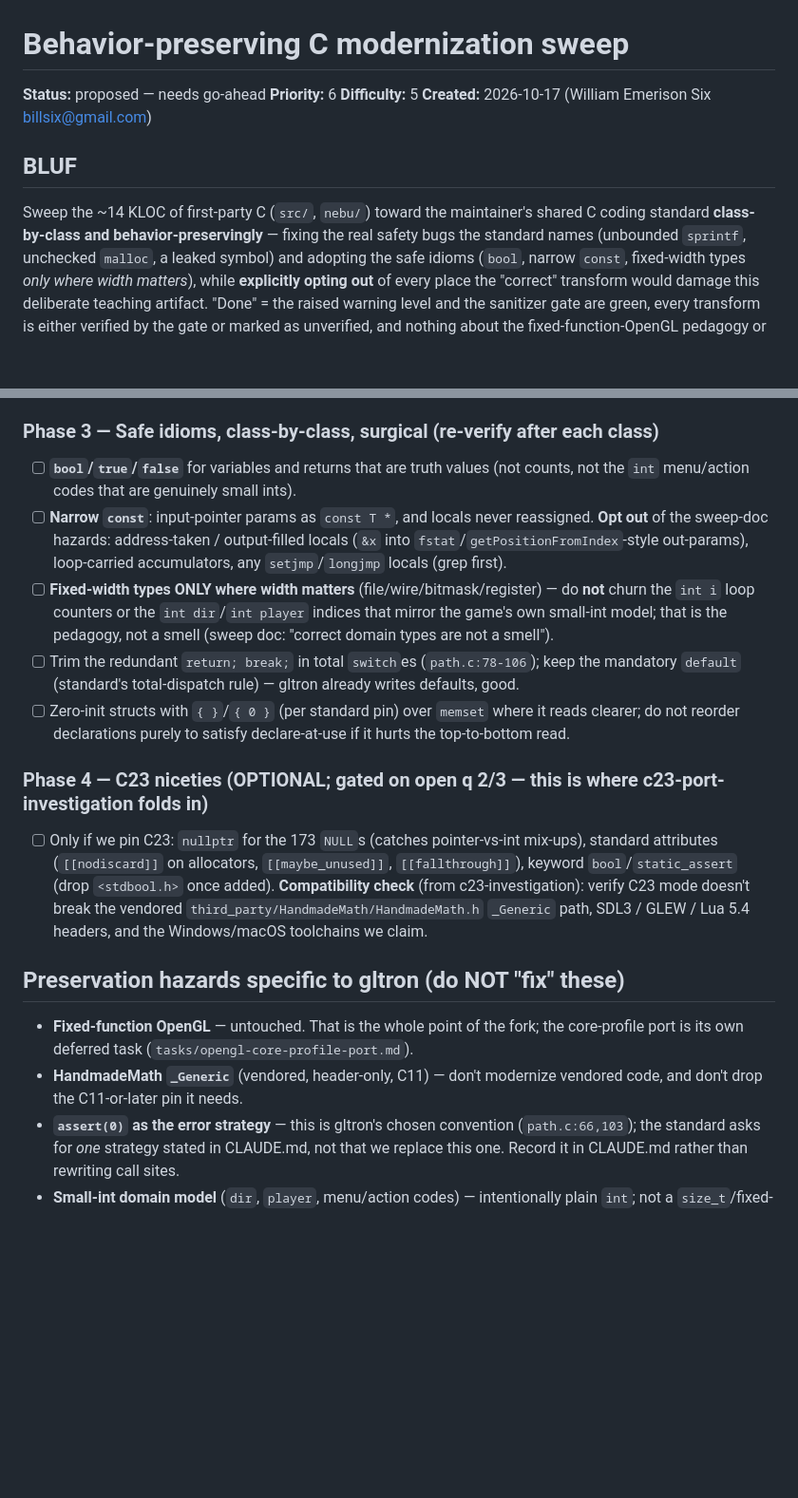
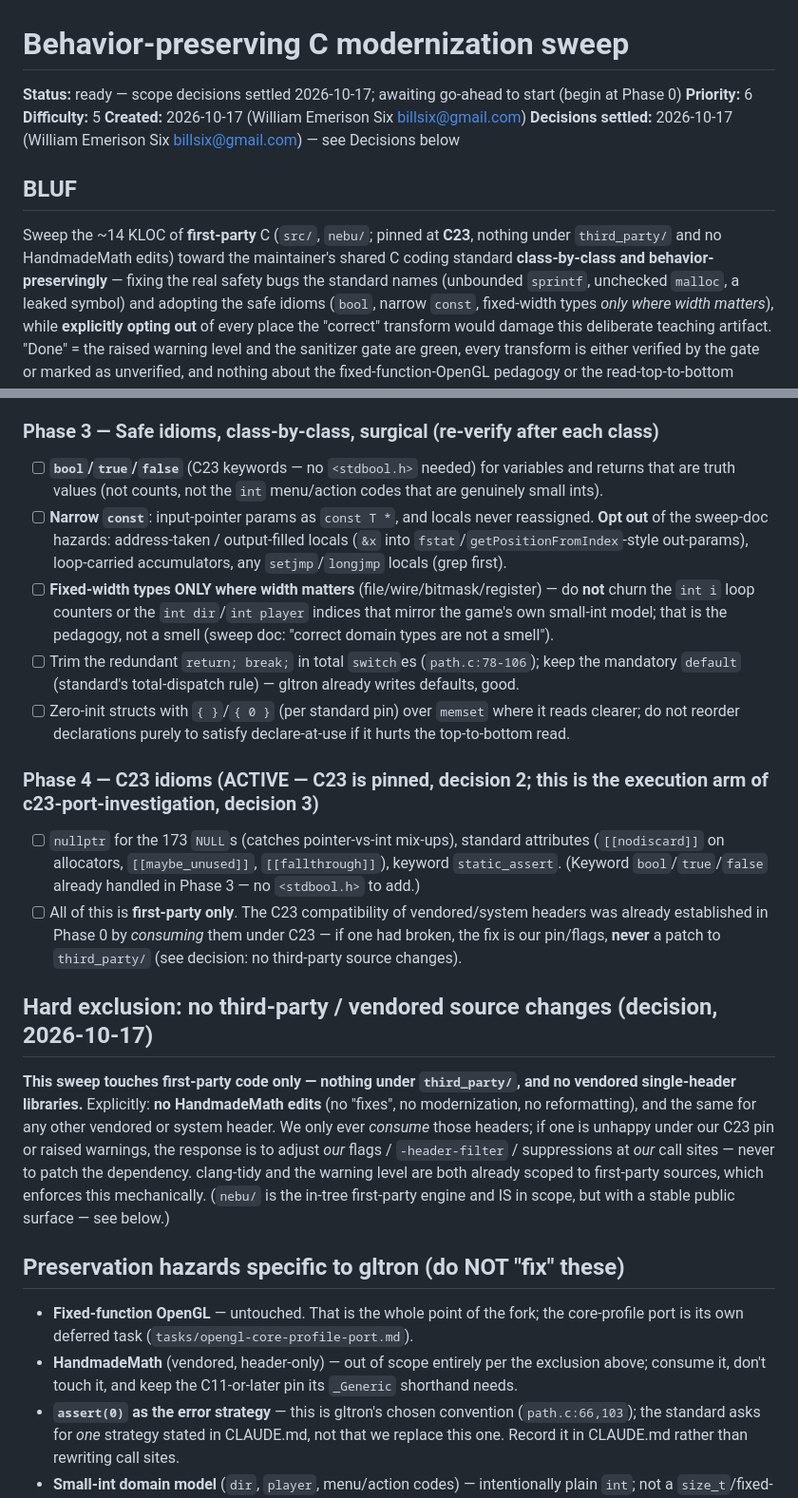
Before and after one commit to billsix/gltron-mirror, a Markdown page: tasks/c-modernization-sweep.md, 2 parts joined by grey strips. Shown at 95% size. Rendered like a GitHub page; blank space fills up the shorter version.

Commit message:
updated task

```diff
--- a/tasks/c-modernization-sweep.md
+++ b/tasks/c-modernization-sweep.md
@@ -1,14 +1,16 @@
 # Behavior-preserving C modernization sweep
 
-**Status:** proposed — needs go-ahead
+**Status:** ready — scope decisions settled 2026-10-17; awaiting go-ahead to start (begin at Phase 0)
 **Priority:** 6
 **Difficulty:** 5
 **Created:** 2026-10-17 (William Emerison Six <billsix@gmail.com>)
+**Decisions settled:** 2026-10-17 (William Emerison Six <billsix@gmail.com>) — see Decisions below
 
 ## BLUF
 
-Sweep the ~14 KLOC of first-party C (`src/`, `nebu/`) toward the maintainer's
-shared C coding standard **class-by-class and behavior-preservingly** — fixing
+Sweep the ~14 KLOC of **first-party** C (`src/`, `nebu/`; pinned at **C23**, nothing
+under `third_party/` and no HandmadeMath edits) toward the maintainer's shared C
+coding standard **class-by-class and behavior-preservingly** — fixing
 the real safety bugs the standard names (unbounded `sprintf`, unchecked
 `malloc`, a leaked symbol) and adopting the safe idioms (`bool`, narrow `const`,
 fixed-width types *only where width matters*), while **explicitly opting out** of
@@ -128,8 +147,9 @@ the only CTest is `cmake -E true`, `CMakeLists.txt:108-118`).
 - [ ] **`static` on `evasive_action`** (`computer_utilities.c:236`).
 
 ### Phase 3 — Safe idioms, class-by-class, surgical (re-verify after each class)
-- [ ] **`bool`/`true`/`false`** for variables and returns that are truth values
-      (not counts, not the `int` menu/action codes that are genuinely small ints).
+- [ ] **`bool`/`true`/`false`** (C23 keywords — no `<stdbool.h>` needed) for variables
+      and returns that are truth values (not counts, not the `int` menu/action codes
+      that are genuinely small ints).
 - [ ] **Narrow `const`**: input-pointer params as `const T *`, and locals never
       reassigned. **Opt out** of the sweep-doc hazards: address-taken / output-filled
       locals (`&x` into `fstat`/`getPositionFromIndex`-style out-params),
@@ -145,20 +165,35 @@ the only CTest is `cmake -E true`, `CMakeLists.txt:108-118`).
       reads clearer; do not reorder declarations purely to satisfy declare-at-use if
       it hurts the top-to-bottom read.
 
-### Phase 4 — C23 niceties (OPTIONAL; gated on open q 2/3 — this is where c23-port-investigation folds in)
-- [ ] Only if we pin C23: `nullptr` for the 173 `NULL`s (catches pointer-vs-int
-      mix-ups), standard attributes (`[[nodiscard]]` on allocators, `[[maybe_unused]]`,
-      `[[fallthrough]]`), keyword `bool`/`static_assert` (drop `<stdbool.h>` once
-      added). **Compatibility check** (from c23-investigation): verify C23 mode
-      doesn't break the vendored `third_party/HandmadeMath/HandmadeMath.h` `_Generic`
-      path, SDL3 / GLEW / Lua 5.4 headers, and the Windows/macOS toolchains we claim.
+### Phase 4 — C23 idioms (ACTIVE — C23 is pinned, decision 2; this is the execution arm of c23-port-investigation, decision 3)
+- [ ] `nullptr` for the 173 `NULL`s (catches pointer-vs-int mix-ups), standard
+      attributes (`[[nodiscard]]` on allocators, `[[maybe_unused]]`, `[[fallthrough]]`),
+      keyword `static_assert`. (Keyword `bool`/`true`/`false` already handled in
+      Phase 3 — no `<stdbool.h>` to add.)
+- [ ] All of this is **first-party only**. The C23 compatibility of vendored/system
+      headers was already established in Phase 0 by *consuming* them under C23 — if one
+      had broken, the fix is our pin/flags, **never** a patch to `third_party/` (see
+      decision: no third-party source changes).
+
+## Hard exclusion: no third-party / vendored source changes (decision, 2026-10-17)
+
+**This sweep touches first-party code only — nothing under `third_party/`, and no
+vendored single-header libraries.** Explicitly: **no HandmadeMath edits** (no
+"fixes", no modernization, no reformatting), and the same for any other vendored or
+system header. We only ever *consume* those headers; if one is unhappy under our C23
+pin or raised warnings, the response is to adjust *our* flags / `-header-filter` /
+suppressions at *our* call sites — never to patch the dependency. clang-tidy and the
+warning level are both already scoped to first-party sources, which enforces this
+mechanically. (`nebu/` is the in-tree first-party engine and IS in scope, but with a
+stable public surface — see below.)
 
 ## Preservation hazards specific to gltron (do NOT "fix" these)
 
 - **Fixed-function OpenGL** — untouched. That is the whole point of the fork; the
   core-profile port is its own deferred task (`tasks/opengl-core-profile-port.md`).
-- **HandmadeMath `_Generic`** (vendored, header-only, C11) — don't modernize vendored
-  code, and don't drop the C11-or-later pin it needs.
+- **HandmadeMath** (vendored, header-only) — out of scope entirely per the exclusion
+  above; consume it, don't touch it, and keep the C11-or-later pin its `_Generic`
+  shorthand needs.
 - **`assert(0)` as the error strategy** — this is gltron's chosen convention
   (`path.c:66,103`); the standard asks for *one* strategy stated in CLAUDE.md, not
   that we replace this one. Record it in CLAUDE.md rather than rewriting call sites.
```
Also changed, not shown: other parts of tasks/c-modernization-sweep.md (+64 -49 lines), CLAUDE.md (+1 -1 lines).
